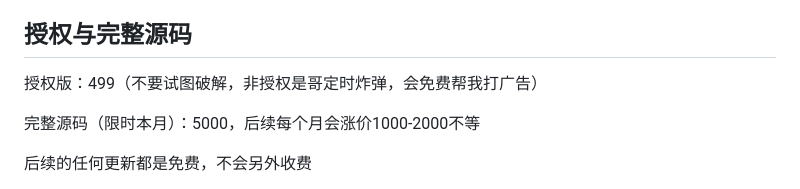
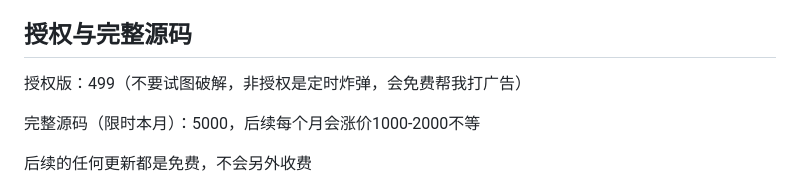
Before and after one commit to tuostudy/chatgpt-plus, a Markdown page: README.md, the part around the change. GitHub-like rendering.

```diff
--- a/README.md
+++ b/README.md
@@ -54,7 +54,7 @@ Midjourney绘画支持
 </ul>
 
 ## 授权与完整源码
-授权版：499（不要试图破解，非授权是哥定时炸弹，会免费帮我打广告）
+授权版：499（不要试图破解，非授权是定时炸弹，会免费帮我打广告）
 
 完整源码（限时本月）：5000，后续每个月会涨价1000-2000不等
 
```
